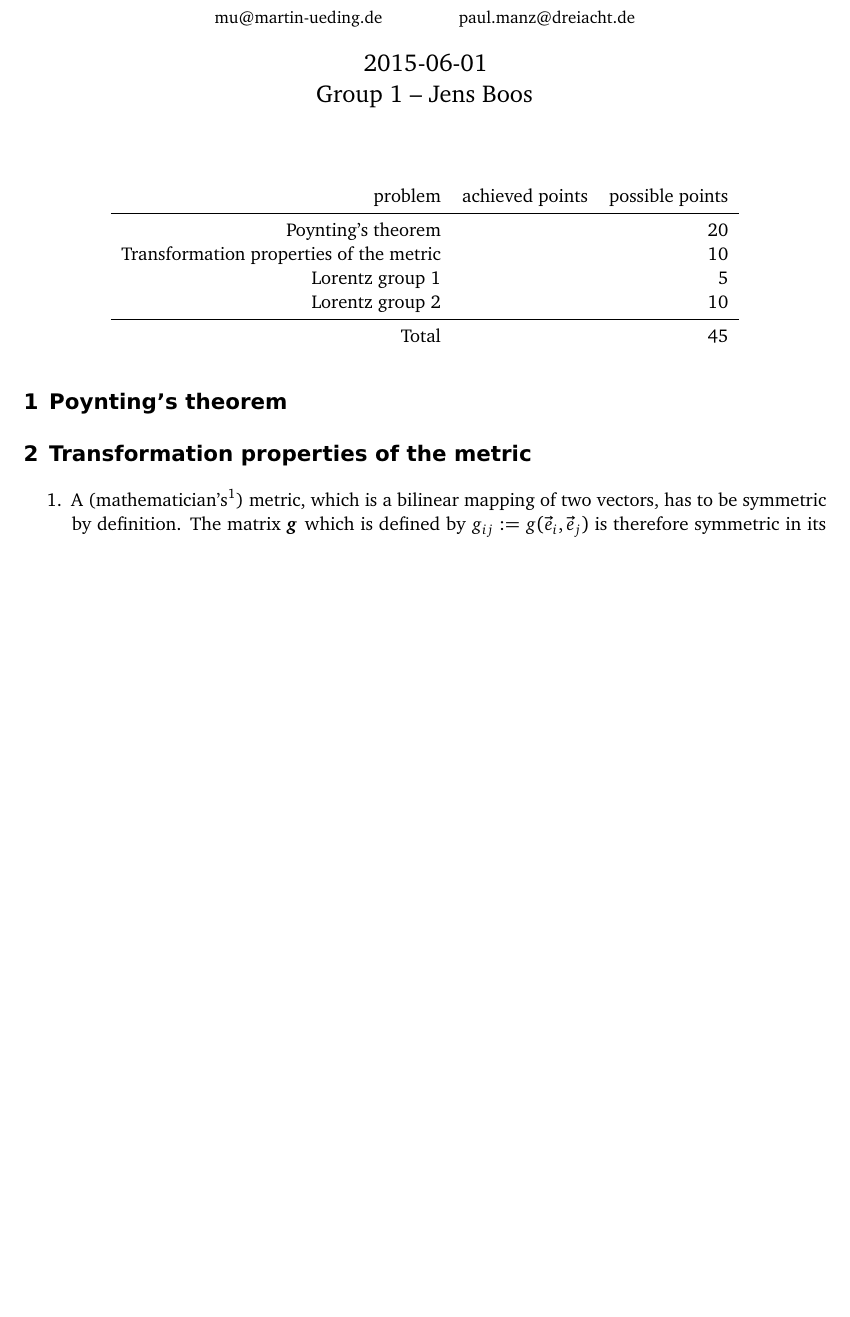
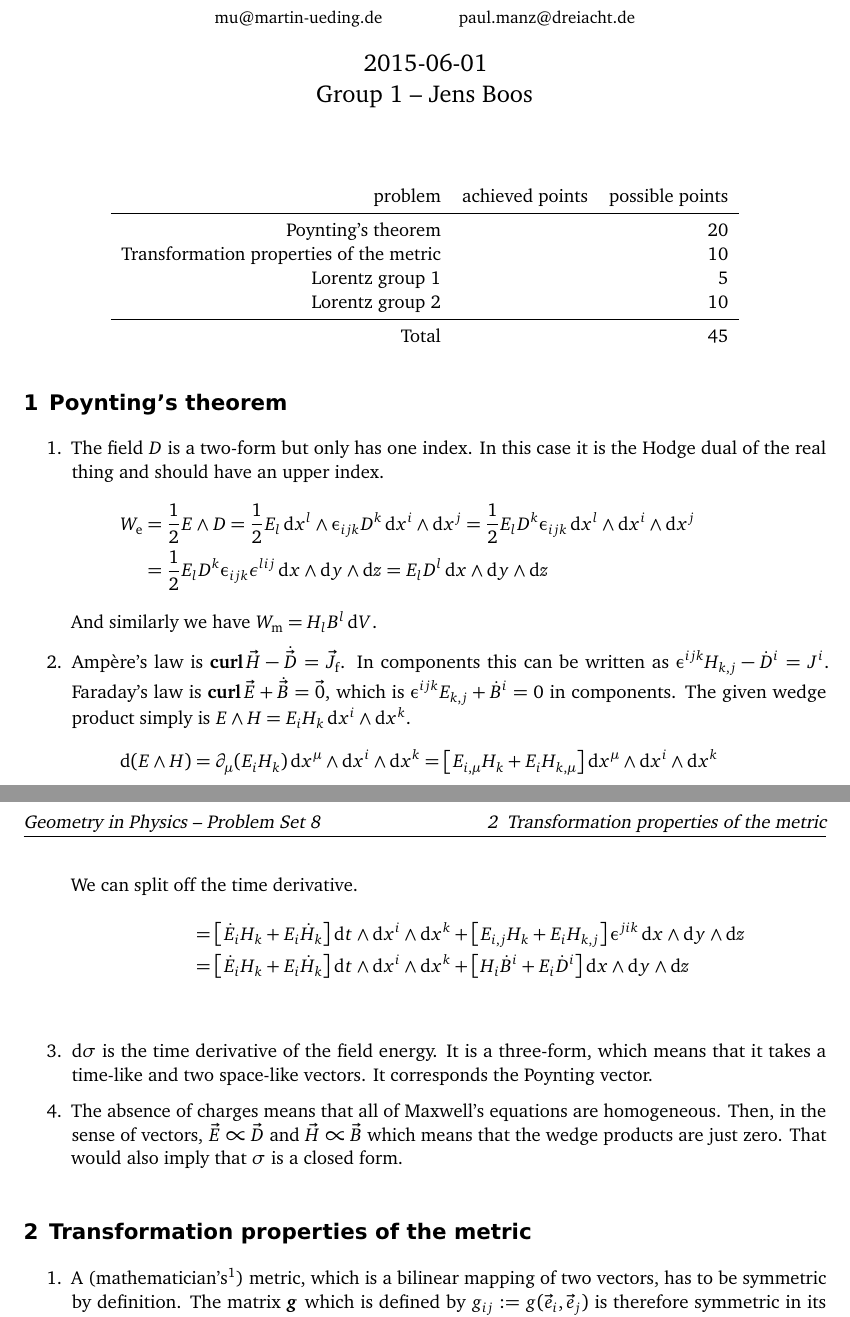
Before and after one commit to martin-ueding/geometry-problem-sets, a LaTeX document (08/geometry-08-handed_in.tex, which reads header.sty): part of page 1 of 2 before the commit and two parts of pages 1 and 2 of 3 after it, the two joined at a grey line, cut so that both start at the same text, the shorter picture padded with empty space. Compiled offline with pdfLaTeX; an older LaTeX class or package is replaced by its successor.

Commit message:
Work on it

```diff
--- a/08/geometry-08-handed_in.tex
+++ b/08/geometry-08-handed_in.tex
@@ -67,6 +67,58 @@
 
 \section{Poynting's theorem}
 \label{homework:1}
+
+\begin{enumerate}
+    \item
+The field $D$ is a two-form but only has one index. In this case it is the
+Hodge dual of the real thing and should have an upper index.
+\begin{align*}
+    W_\mathrm e
+    &= \frac12 E \wedge D
+    = \frac 12 E_l \dif x^l \wedge \epsilonup_{ijk} D^k \dif x^i \wedge \dif
+    x^j
+    = \frac 12 E_l D^k \epsilonup_{ijk} \dif x^l \wedge \dif x^i \wedge \dif
+    x^j \\
+    &= \frac 12 E_l D^k \epsilonup_{ijk} \epsilon^{lij} \dif x \wedge \dif y \wedge \dif
+    z
+    = E_l D^l \dif x \wedge \dif y \wedge \dif z
+\end{align*}
+And similarly we have $W_\mathrm m = H_l B^l \dif V$.
+
+\item
+
+Ampère's law is $\curl \vec H - \dot {\vec D} = \vec J_\mathrm f$. In
+components this can be written as $\epsilonup^{ijk} H_{k,j} - \dot D^i = J^i$.
+Faraday's law is $\curl \vec E + \dot{\vec B} = \vec 0$, which is
+$\epsilonup^{ijk} E_{k,j} + \dot B^i = 0$ in components. The given wedge
+product simply is $E \wedge H = E_i H_k \dif x^i \wedge \dif x^k$.
+\begin{align*}
+    \dif(E \wedge H)
+    &= \partial_\mu (E_i H_k) \dif x^\mu \wedge \dif x^i \wedge \dif x^k
+    = \sbr{E_{i,\mu} H_k + E_i H_{k,\mu}} \dif x^\mu \wedge \dif x^i \wedge
+    \dif x^k \\
+    \intertext{%
+        We can split off the time derivative.
+    }
+    &= \sbr{\dot E_i H_k + E_i \dot H_k} \dif t \wedge \dif x^i \wedge \dif x^k
+    + \sbr{E_{i,j} H_k + E_i H_{k,j}} \epsilonup^{jik} \dif x \wedge \dif y
+    \wedge \dif z \\
+    &= \sbr{\dot E_i H_k + E_i \dot H_k} \dif t \wedge \dif x^i \wedge \dif x^k
+    + \sbr{H_i \dot B^i + E_i \dot D^i} \dif x \wedge \dif y \wedge \dif z \\
+\end{align*}
+
+\item
+    $\dif \sigma$ is the time derivative of the field energy. It is a
+    three-form, which means that it takes a time-like and two space-like
+    vectors. It corresponds the Poynting vector.
+
+\item
+    The absence of charges means that all of Maxwell's equations are
+    homogeneous. Then, in the sense of vectors, $\vec E \propto \vec D$ and
+    $\vec H \propto \vec B$ which means that the wedge products are just zero.
+    That would also imply that $\sigma$ is a closed form.
+
+\end{enumerate}
 
 \section{Transformation properties of the metric}
 \label{homework:2}
--- a/header.sty
+++ b/header.sty
@@ -219,7 +219,8 @@
 % Shape like operators.
 \DeclareMathOperator{\dalambert}{\Box}
 \DeclareMathOperator{\laplace}{\bigtriangleup}
-\DeclareMathOperator{\curl}{curl}
+\DeclareMathOperator{\grad}{\mathbf{grad}}
+\DeclareMathOperator{\curl}{\mathbf{curl}}
 \DeclareMathOperator{\divergence}{div}
 \newcommand{\vnabla}{\vec \nabla}
 
```
Also changed, not shown: 1 other file.
